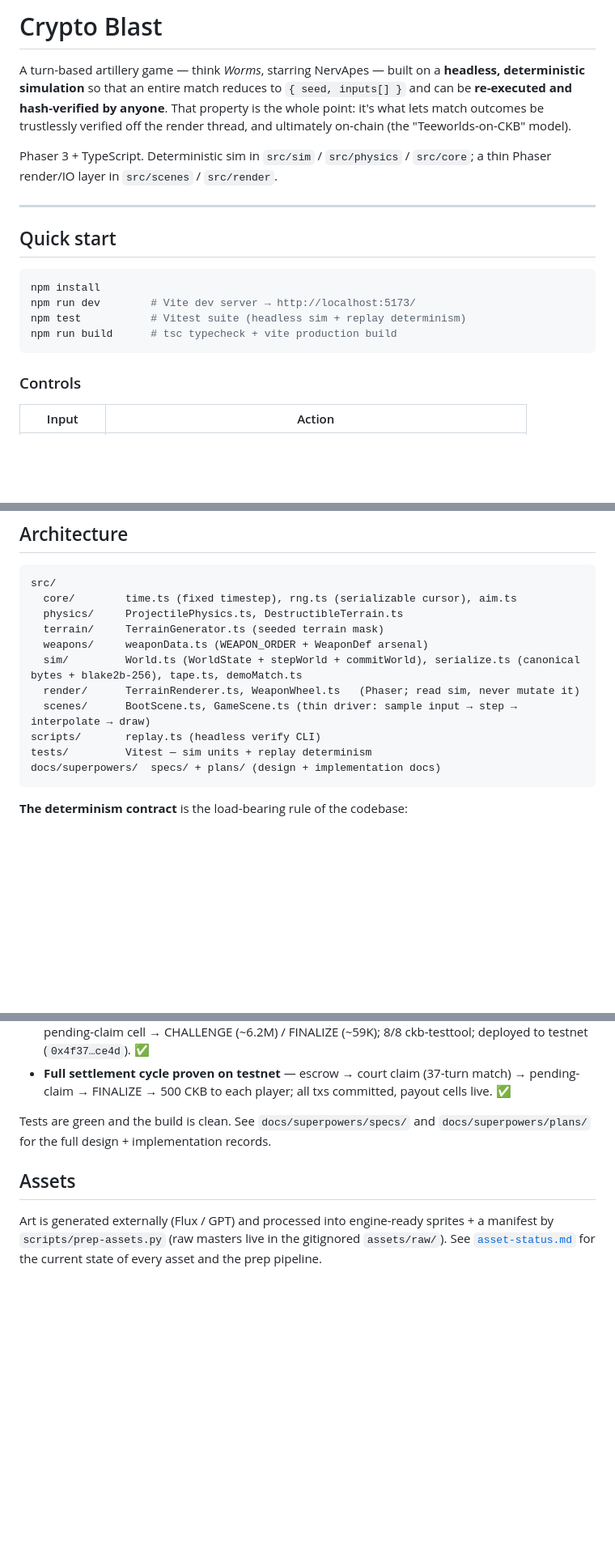
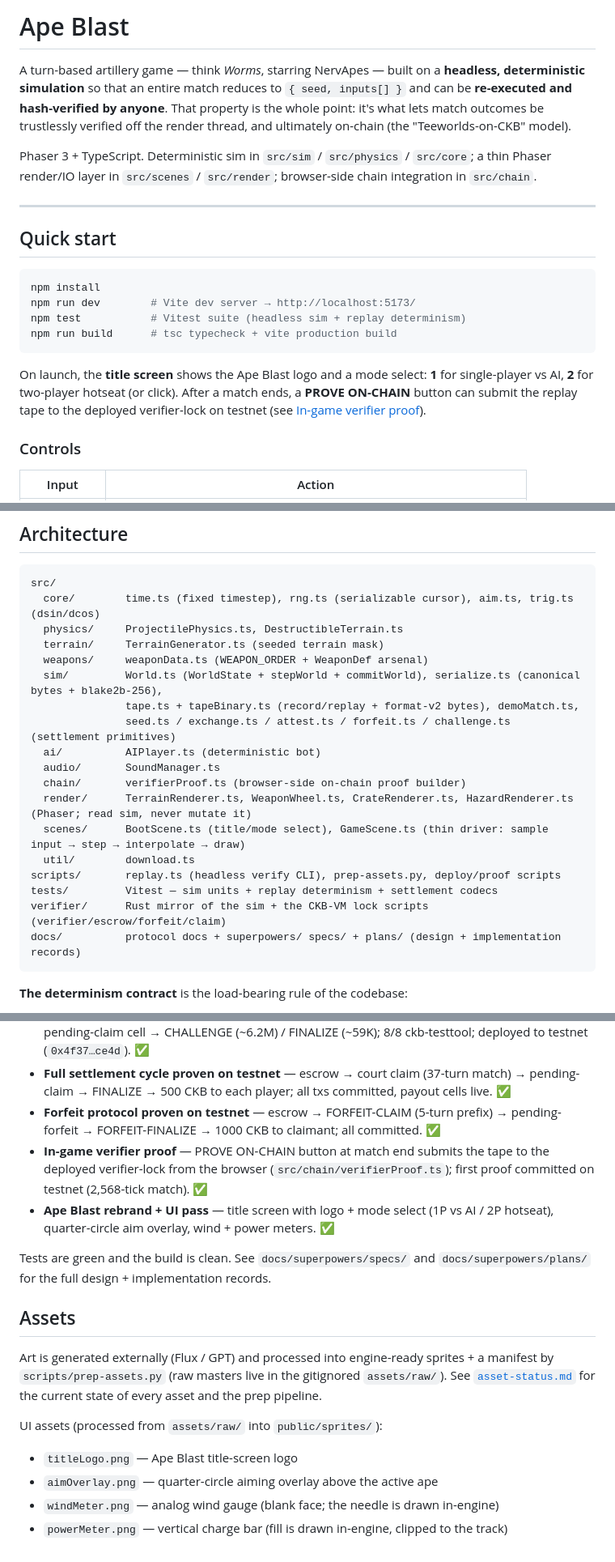
Before and after one commit to toastmanAu/crypto-blast, a Markdown page: README.md, 3 parts joined by grey strips. Shown at 81% size. Rendered like a GitHub page; blank space fills up the shorter version.

Commit message:
docs: README refresh — Ape Blast rebrand + current architecture
- Title/intro rebranded Crypto Blast → Ape Blast
- Quick start: title-screen mode select + PROVE ON-CHAIN note
- Architecture tree updated to match src/ (chain/, ai/, audio/, trig,
  settlement primitives, Crate/Hazard renderers, verifier/, docs/)
- Roadmap: added forfeit testnet proof, in-game verifier proof, and the
  Ape Blast rebrand + UI pass (aim overlay, wind/power meters)
- Assets: listed the UI sprites (title logo, aim overlay, wind/power meters)

````diff
--- a/README.md
+++ b/README.md
@@ -1,8 +1,8 @@
-# Crypto Blast
+# Ape Blast
 
 A turn-based artillery game — think *Worms*, starring NervApes — built on a **headless, deterministic simulation** so that an entire match reduces to `{ seed, inputs[] }` and can be **re-executed and hash-verified by anyone**. That property is the whole point: it's what lets match outcomes be trustlessly verified off the render thread, and ultimately on-chain (the "Teeworlds-on-CKB" model).
 
-Phaser 3 + TypeScript. Deterministic sim in `src/sim` / `src/physics` / `src/core`; a thin Phaser render/IO layer in `src/scenes` / `src/render`.
+Phaser 3 + TypeScript. Deterministic sim in `src/sim` / `src/physics` / `src/core`; a thin Phaser render/IO layer in `src/scenes` / `src/render`; browser-side chain integration in `src/chain`.
 
 ---
 
@@ -14,6 +14,8 @@ npm run dev        # Vite dev server → http://localhost:5173/
 npm test           # Vitest suite (headless sim + replay determinism)
 npm run build      # tsc typecheck + vite production build
 ```
+
+On launch, the **title screen** shows the Ape Blast logo and a mode select: **1** for single-player vs AI, **2** for two-player hotseat (or click). After a match ends, a **PROVE ON-CHAIN** button can submit the replay tape to the deployed verifier-lock on testnet (see [In-game verifier proof](#in-game-verifier-proof-prove-on-chain)).
 
 ### Controls
 
@@ -158,16 +160,23 @@ Match seeding is the other half of the integration: `MATCH_SEED` is currently fi
 
 ```
 src/
-  core/        time.ts (fixed timestep), rng.ts (serializable cursor), aim.ts
+  core/        time.ts (fixed timestep), rng.ts (serializable cursor), aim.ts, trig.ts (dsin/dcos)
   physics/     ProjectilePhysics.ts, DestructibleTerrain.ts
   terrain/     TerrainGenerator.ts (seeded terrain mask)
   weapons/     weaponData.ts (WEAPON_ORDER + WeaponDef arsenal)
-  sim/         World.ts (WorldState + stepWorld + commitWorld), serialize.ts (canonical bytes + blake2b-256), tape.ts, demoMatch.ts
-  render/      TerrainRenderer.ts, WeaponWheel.ts   (Phaser; read sim, never mutate it)
-  scenes/      BootScene.ts, GameScene.ts (thin driver: sample input → step → interpolate → draw)
-scripts/       replay.ts (headless verify CLI)
-tests/         Vitest — sim units + replay determinism
-docs/superpowers/  specs/ + plans/ (design + implementation docs)
+  sim/         World.ts (WorldState + stepWorld + commitWorld), serialize.ts (canonical bytes + blake2b-256),
+               tape.ts + tapeBinary.ts (record/replay + format-v2 bytes), demoMatch.ts,
+               seed.ts / exchange.ts / attest.ts / forfeit.ts / challenge.ts (settlement primitives)
+  ai/          AIPlayer.ts (deterministic bot)
+  audio/       SoundManager.ts
+  chain/       verifierProof.ts (browser-side on-chain proof builder)
+  render/      TerrainRenderer.ts, WeaponWheel.ts, CrateRenderer.ts, HazardRenderer.ts  (Phaser; read sim, never mutate it)
+  scenes/      BootScene.ts (title/mode select), GameScene.ts (thin driver: sample input → step → interpolate → draw)
+  util/        download.ts
+scripts/       replay.ts (headless verify CLI), prep-assets.py, deploy/proof scripts
+tests/         Vitest — sim units + replay determinism + settlement codecs
+verifier/      Rust mirror of the sim + the CKB-VM lock scripts (verifier/escrow/forfeit/claim)
+docs/          protocol docs + superpowers/ specs/ + plans/ (design + implementation records)
 ```
 
 **The determinism contract** is the load-bearing rule of the codebase:
@@ -195,9 +204,18 @@ docs/superpowers/  specs/ + plans/ (design + implementation docs)
 - **Commit-reveal forfeit-lock** — `verifier/contract/src/forfeit.rs` (`docs/FORFEIT.md`); play-time move binding (COMMIT/ACK/REVEAL) + on-chain reveal-or-forfeit; FORFEIT-CLAIM (~72M) / ADVANCE (~6M) / FINALIZE (~53K); 12/12 ckb-testtool; deployed to testnet (`0x355a…3e3f`). ✅
 - **Court challenge window** — optimistic fraud proof for final-move equivocation; CLAIM → pending-claim cell → CHALLENGE (~6.2M) / FINALIZE (~59K); 8/8 ckb-testtool; deployed to testnet (`0x4f37…ce4d`). ✅
 - **Full settlement cycle proven on testnet** — escrow → court claim (37-turn match) → pending-claim → FINALIZE → 500 CKB to each player; all txs committed, payout cells live. ✅
+- **Forfeit protocol proven on testnet** — escrow → FORFEIT-CLAIM (5-turn prefix) → pending-forfeit → FORFEIT-FINALIZE → 1000 CKB to claimant; all committed. ✅
+- **In-game verifier proof** — PROVE ON-CHAIN button at match end submits the tape to the deployed verifier-lock from the browser (`src/chain/verifierProof.ts`); first proof committed on testnet (2,568-tick match). ✅
+- **Ape Blast rebrand + UI pass** — title screen with logo + mode select (1P vs AI / 2P hotseat), quarter-circle aim overlay, wind + power meters. ✅
 
 Tests are green and the build is clean. See `docs/superpowers/specs/` and `docs/superpowers/plans/` for the full design + implementation records.
 
 ## Assets
 
 Art is generated externally (Flux / GPT) and processed into engine-ready sprites + a manifest by `scripts/prep-assets.py` (raw masters live in the gitignored `assets/raw/`). See [`asset-status.md`](./asset-status.md) for the current state of every asset and the prep pipeline.
+
+UI assets (processed from `assets/raw/` into `public/sprites/`):
+- `titleLogo.png` — Ape Blast title-screen logo
+- `aimOverlay.png` — quarter-circle aiming overlay above the active ape
+- `windMeter.png` — analog wind gauge (blank face; the needle is drawn in-engine)
+- `powerMeter.png` — vertical charge bar (fill is drawn in-engine, clipped to the track)
````
Also changed, not shown: other parts of README.md (+1 -1 lines).
